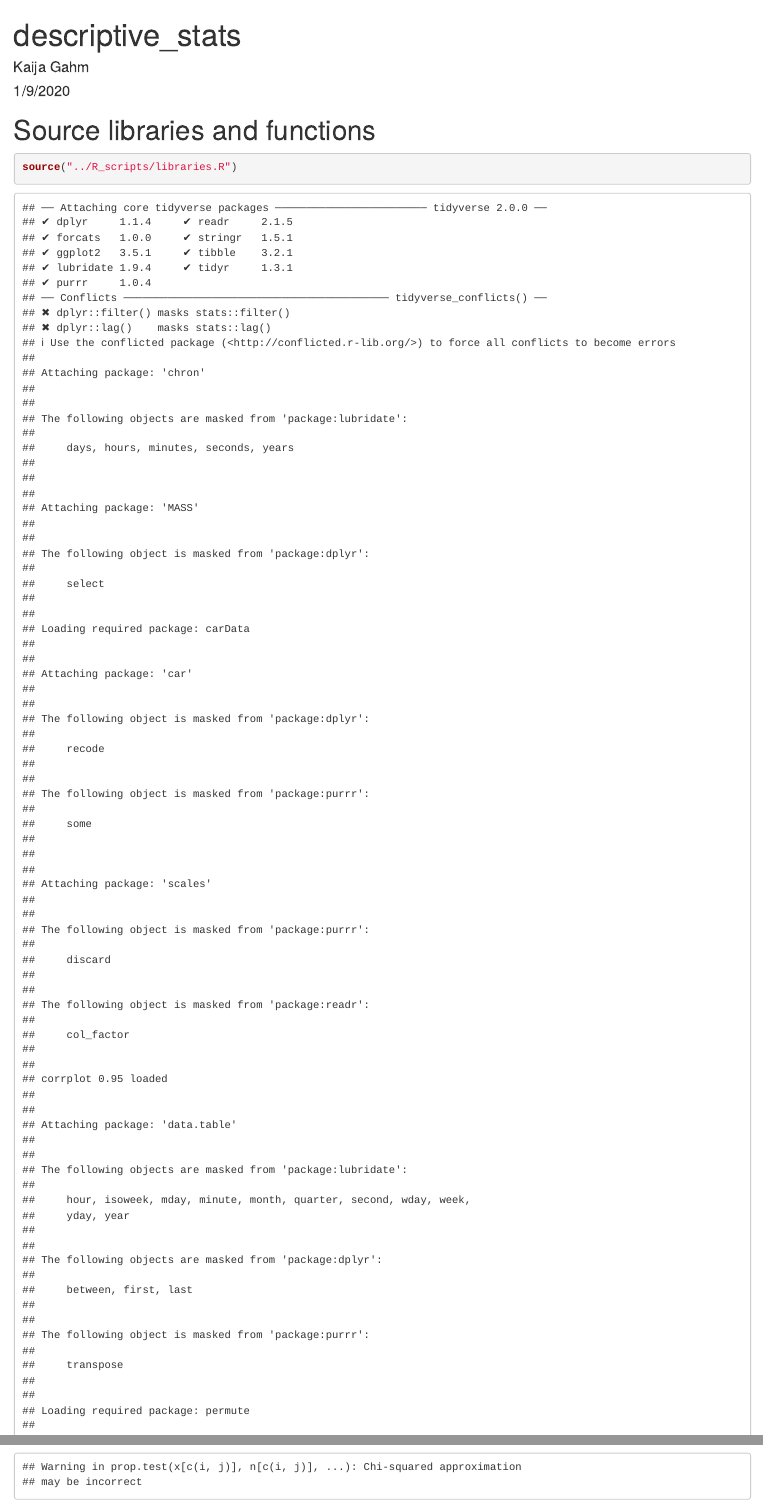
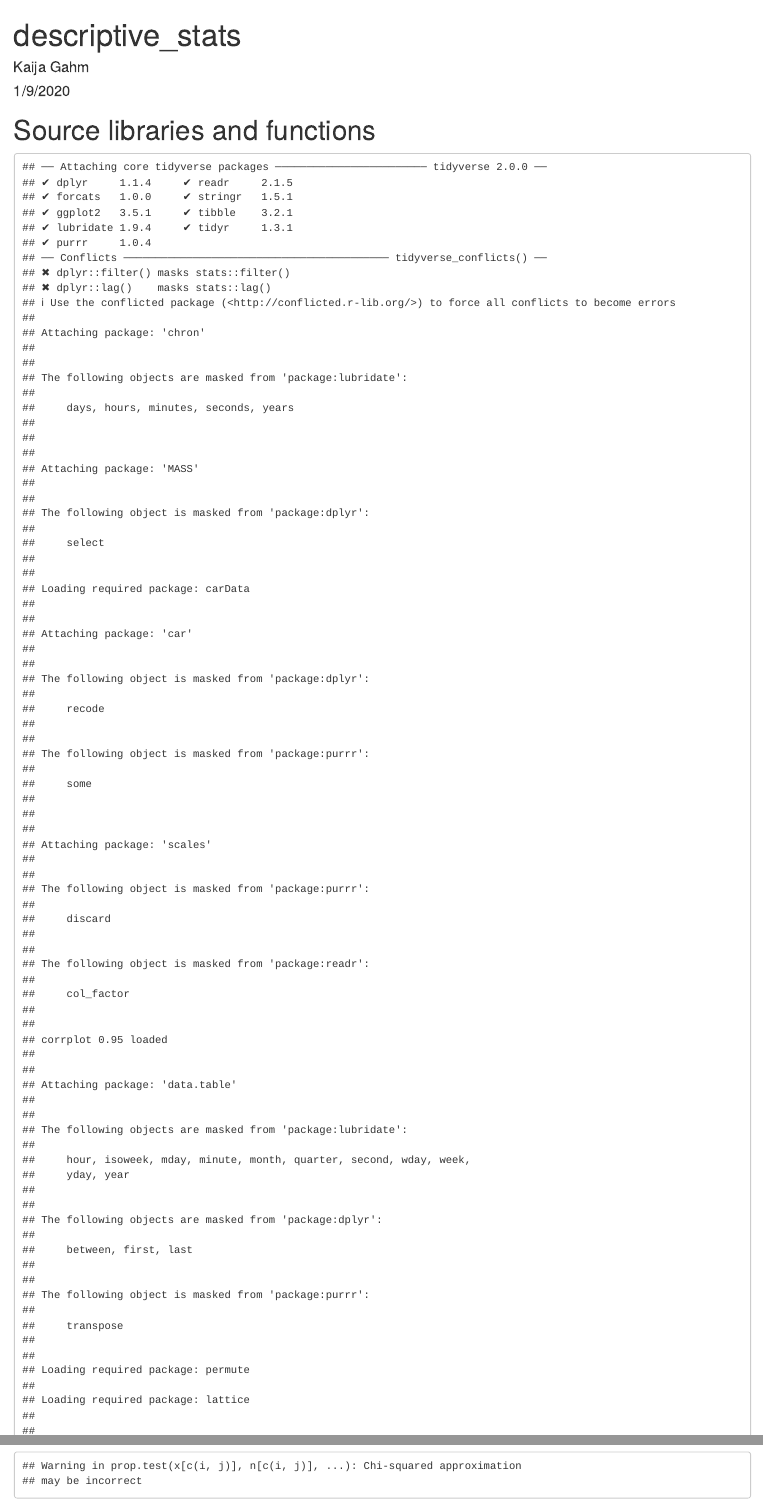
Before and after one commit to kaijagahm/LargeWoodUMRS, an R Markdown document (Analysis/R_scripts/descriptive_stats.Rmd): the page in a window 1100 px wide, from its top, and a second part further down, joined at a grey line. Rendered offline with R 4.5, knitr and Pandoc, with nearby package versions; code that draws random numbers runs with fixed seeds of ours; some code elsewhere in the file could not run offline.

Commit message:
updated after 3/19 meeting

````diff
--- a/Analysis/R_scripts/descriptive_stats.Rmd
+++ b/Analysis/R_scripts/descriptive_stats.Rmd
@@ -10,7 +10,7 @@ knitr::opts_chunk$set(echo = TRUE)
 ```
 
 # Source libraries and functions
-```{r}
+```{r echo = F}
 source("../R_scripts/libraries.R")
 source("../R_scripts/ownfunctions.R")
 ```
````
Also changed, not shown: Analysis/R_scripts/descriptive_stats.Rmd (3 more changed lines), 1 other file.
